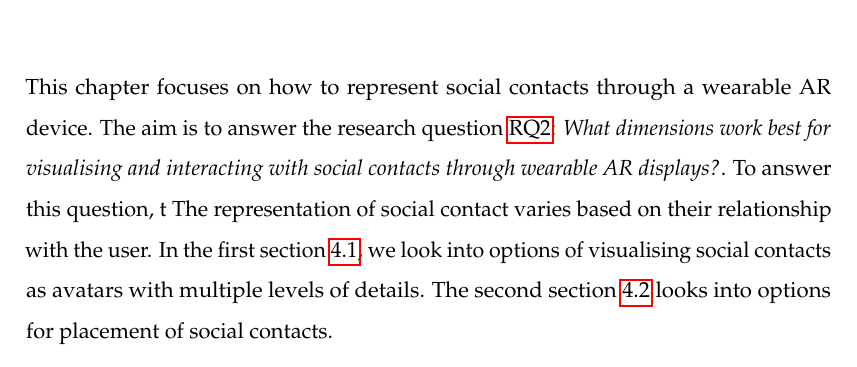
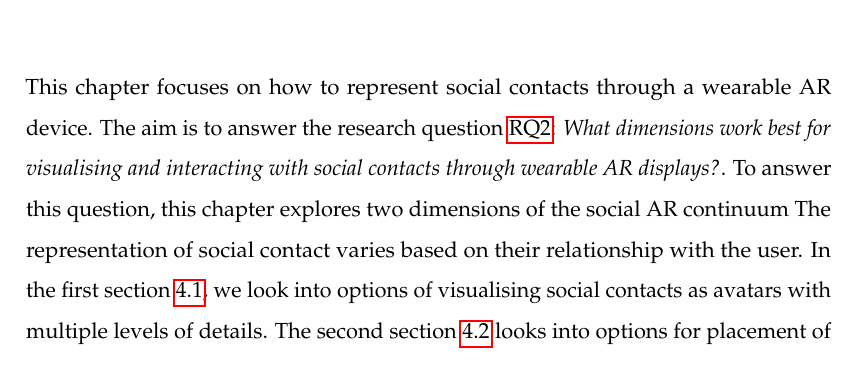
Before and after one commit to an83/Alaeddin-s-Thesis, a LaTeX thesis (main.tex, which reads Chapters/40-contacts.tex): part of page 65 of 137, cut so that both start at the same text. Compiled offline with pdfLaTeX.

Commit message:
Update on Overleaf.

```diff
--- a/Chapters/40-contacts.tex
+++ b/Chapters/40-contacts.tex
@@ -2,7 +2,7 @@
 \chapter{Visualising Social Contacts}
 \label{ch:contacts}
 
-This chapter focuses on how to represent social contacts through a wearable AR device. The aim is to answer the research question \ref{rq:people}: \textit{What dimensions work best for visualising and interacting with social contacts through wearable AR displays?}. To answer this question, t
+This chapter focuses on how to represent social contacts through a wearable AR device. The aim is to answer the research question \ref{rq:people}: \textit{What dimensions work best for visualising and interacting with social contacts through wearable AR displays?}. To answer this question, this chapter explores two dimensions of the social AR continuum
 The representation of social contact varies based on their relationship with the user.
 In the first section \ref{sec:contacts:visualising}, we look into options of visualising social contacts as avatars with multiple levels of details. The second section \ref{sec:contacts:placing} looks into options for placement of social contacts.
 
```
